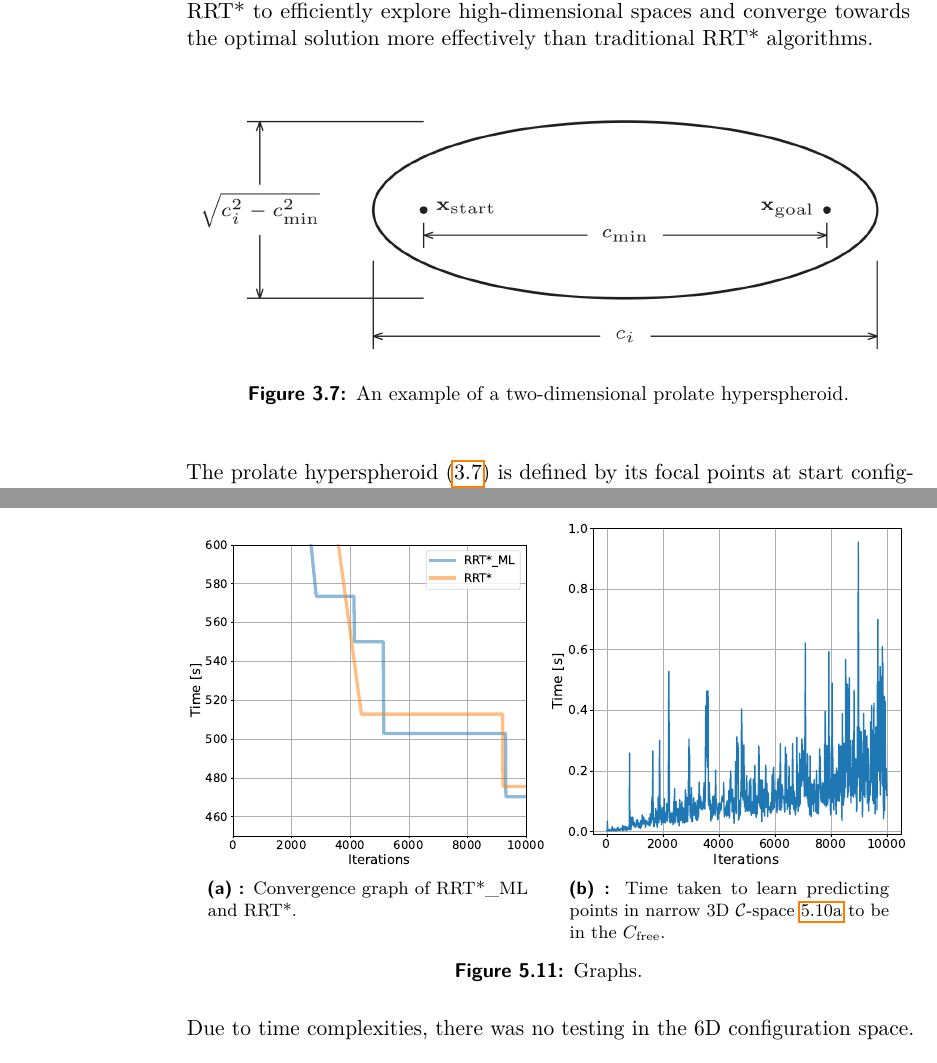
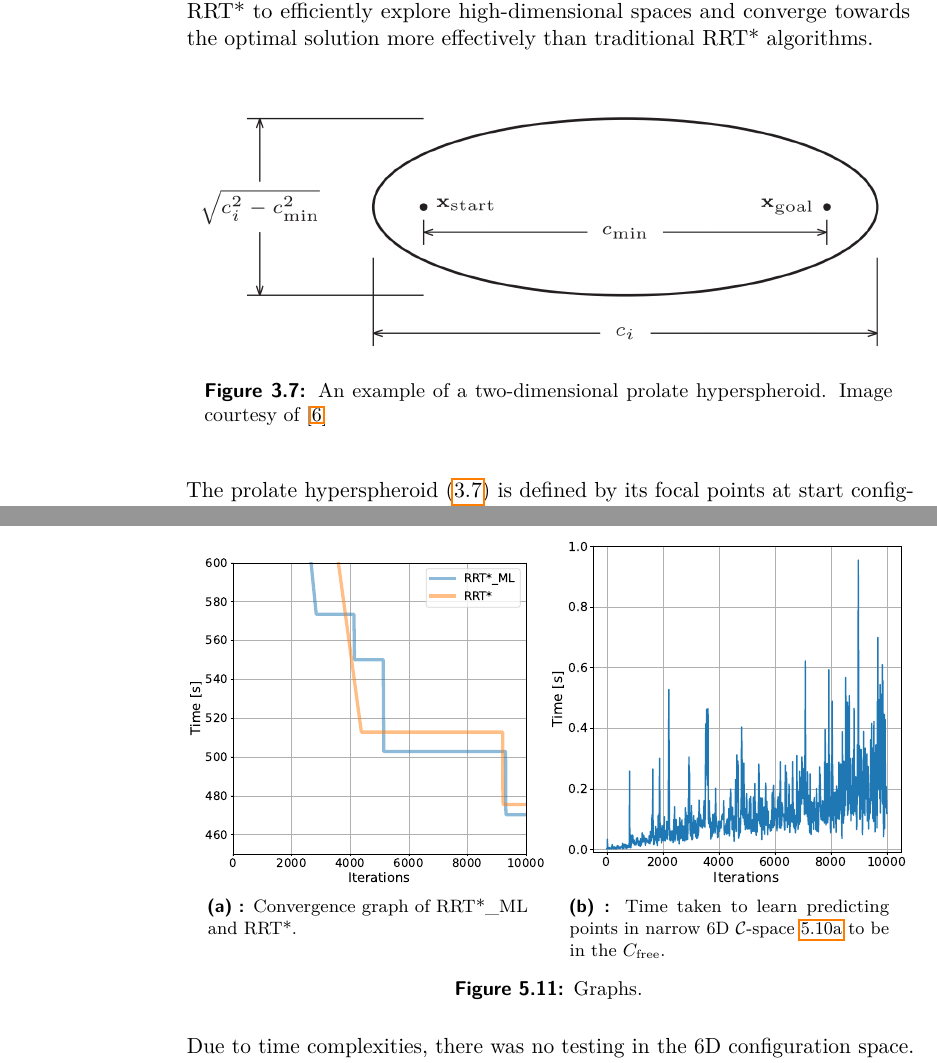
Before and after one commit to tsoyarty/Bc_Documentation, a LaTeX thesis (main.tex): two parts of pages 29 and 53 of 58, joined at a grey line, cut so that both start at the same text. Compiled offline with pdfLaTeX.

Commit message:
correction

```diff
--- a/main.tex
+++ b/main.tex
@@ -928,7 +928,8 @@ than traditional RRT* algorithms.
 \begin{figure}[!ht]
   \centering
       \includegraphics[width=\textwidth]{figChap3/InformedRRTstar_elips.png}
-      \caption{An example of a two-dimensional prolate hyperspheroid.}
+      \caption{An example of a two-dimensional prolate hyperspheroid.
+      Image courtesy of \cite{Gammell2018InformedRRTstar}}
       \label{fig:elips}
 \end{figure}
 %---------------------------------------------------------------------------------
@@ -2156,7 +2157,7 @@ for the same number of iterations.
   \end{subfigure}
   \begin{subfigure}[t]{0.49\textwidth}
     \includegraphics[width=\textwidth]{figChap5/graph_E_2D_learning_time.pdf}
-    \caption{Time taken to learn predicting points in narrow 3D $\mathcal{C}$-space \ref{fig:maze_E_2D_Cspace}
+    \caption{Time taken to learn predicting points in narrow 6D $\mathcal{C}$-space \ref{fig:maze_E_2D_Cspace}
     to be in the \(C_{\text{free}}\).}
     \label{fig:graph_learning_time_2D}
   \end{subfigure}
```
Also changed, not shown: 5 other files.
